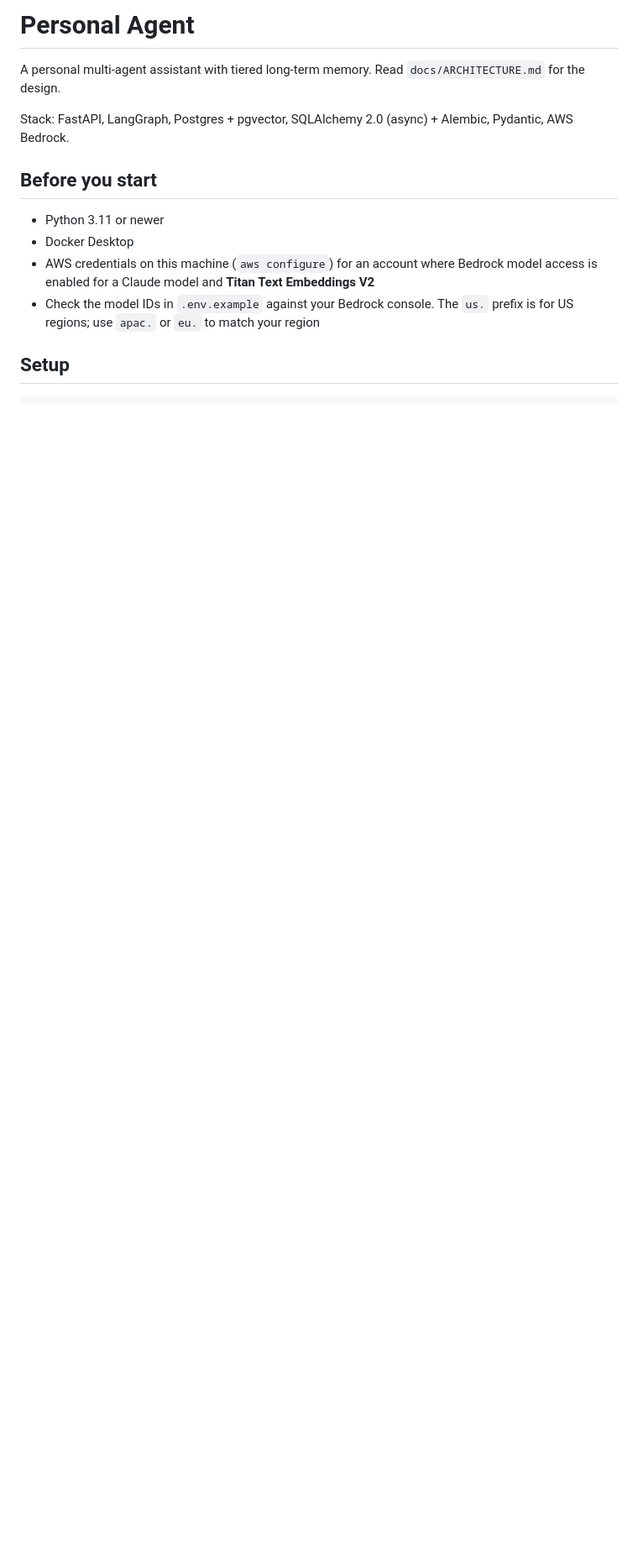
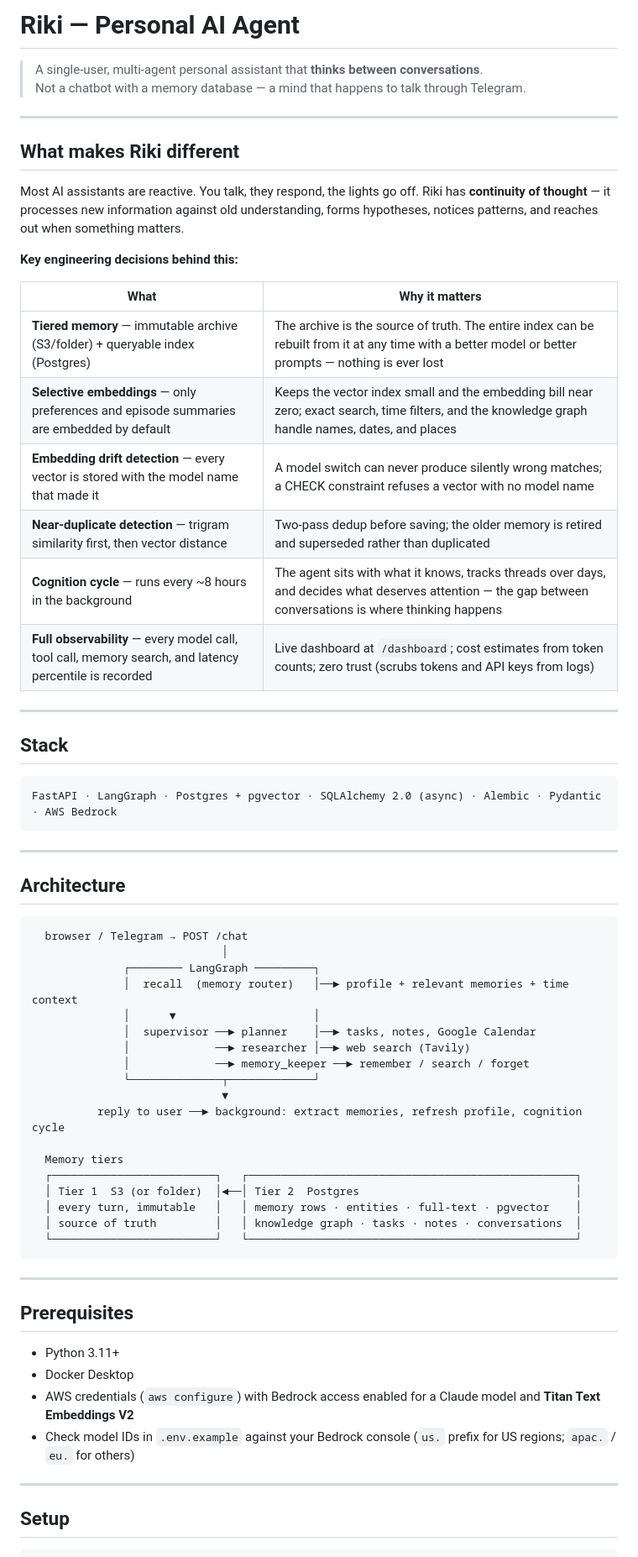
Before and after one commit to 16bitOni/Riki, a Markdown page: README.md, the part around one of its changes. Shown at 84% size. Rendered like a GitHub page; blank space fills up the shorter version.

````diff
--- a/README.md
+++ b/README.md
@@ -1,15 +1,68 @@
-# Personal Agent
+# Riki — Personal AI Agent
 
-A personal multi-agent assistant with tiered long-term memory. Read `docs/ARCHITECTURE.md` for the design.
+> A single-user, multi-agent personal assistant that **thinks between conversations**.
+> Not a chatbot with a memory database — a mind that happens to talk through Telegram.
 
-Stack: FastAPI, LangGraph, Postgres + pgvector, SQLAlchemy 2.0 (async) + Alembic, Pydantic, AWS Bedrock.
+---
 
-## Before you start
+## What makes Riki different
 
-- Python 3.11 or newer
+Most AI assistants are reactive. You talk, they respond, the lights go off. Riki has **continuity of thought** — it processes new information against old understanding, forms hypotheses, notices patterns, and reaches out when something matters.
+
+**Key engineering decisions behind this:**
+
+| What | Why it matters |
+|---|---|
+| **Tiered memory** — immutable archive (S3/folder) + queryable index (Postgres) | The archive is the source of truth. The entire index can be rebuilt from it at any time with a better model or better prompts — nothing is ever lost |
+| **Selective embeddings** — only preferences and episode summaries are embedded by default | Keeps the vector index small and the embedding bill near zero; exact search, time filters, and the knowledge graph handle names, dates, and places |
+| **Embedding drift detection** — every vector is stored with the model name that made it | A model switch can never produce silently wrong matches; a CHECK constraint refuses a vector with no model name |
+| **Near-duplicate detection** — trigram similarity first, then vector distance | Two-pass dedup before saving; the older memory is retired and superseded rather than duplicated |
+| **Cognition cycle** — runs every ~8 hours in the background | The agent sits with what it knows, tracks threads over days, and decides what deserves attention — the gap between conversations is where thinking happens |
+| **Full observability** — every model call, tool call, memory search, and latency percentile is recorded | Live dashboard at `/dashboard`; cost estimates from token counts; zero trust (scrubs tokens and API keys from logs) |
+
+---
+
+## Stack
+
+```
+FastAPI · LangGraph · Postgres + pgvector · SQLAlchemy 2.0 (async) · Alembic · Pydantic · AWS Bedrock
+```
+
+---
+
+## Architecture
+
+```
+  browser / Telegram → POST /chat
+                             │
+              ┌──────── LangGraph ─────────┐
+              │  recall  (memory router)   │──► profile + relevant memories + time context
+              │      ▼                     │
+              │  supervisor ──► planner    │──► tasks, notes, Google Calendar
+              │             ──► researcher │──► web search (Tavily)
+              │             ──► memory_keeper ──► remember / search / forget
+              └──────────────┬─────────────┘
+                             ▼
+          reply to user ──► background: extract memories, refresh profile, cognition cycle
+
+  Memory tiers
+  ┌─────────────────────────┐   ┌──────────────────────────────────────────────────┐
+  │ Tier 1  S3 (or folder)  │◄──│ Tier 2  Postgres                                 │
+  │ every turn, immutable   │   │ memory rows · entities · full-text · pgvector    │
+  │ source of truth         │   │ knowledge graph · tasks · notes · conversations  │
+  └─────────────────────────┘   └──────────────────────────────────────────────────┘
+```
+
+---
+
+## Prerequisites
+
+- Python 3.11+
 - Docker Desktop
-- AWS credentials on this machine (`aws configure`) for an account where Bedrock model access is enabled for a Claude model and **Titan Text Embeddings V2**
-- Check the model IDs in `.env.example` against your Bedrock console. The `us.` prefix is for US regions; use `apac.` or `eu.` to match your region
+- AWS credentials (`aws configure`) with Bedrock access enabled for a Claude model and **Titan Text Embeddings V2**
+- Check model IDs in `.env.example` against your Bedrock console (`us.` prefix for US regions; `apac.` / `eu.` for others)
+
+---
 
 ## Setup
 
````
Also changed, not shown: other parts of README.md (+97 -65 lines).
